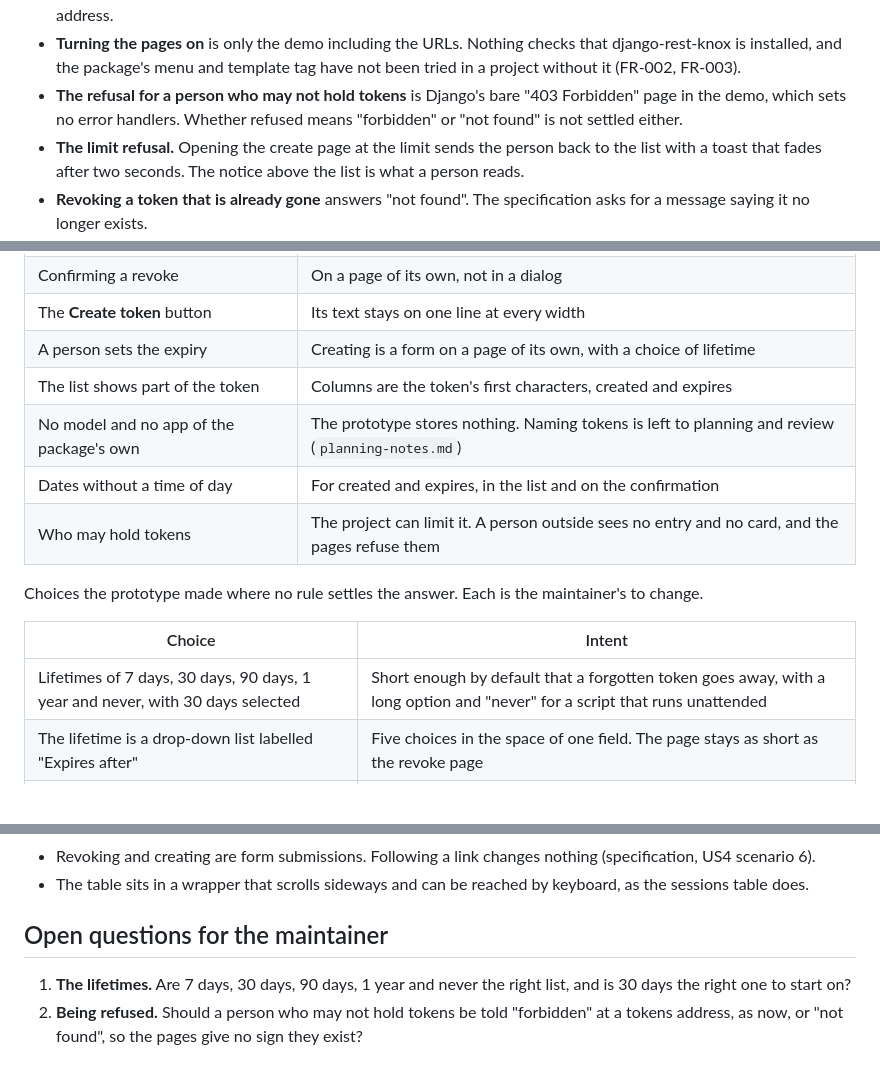
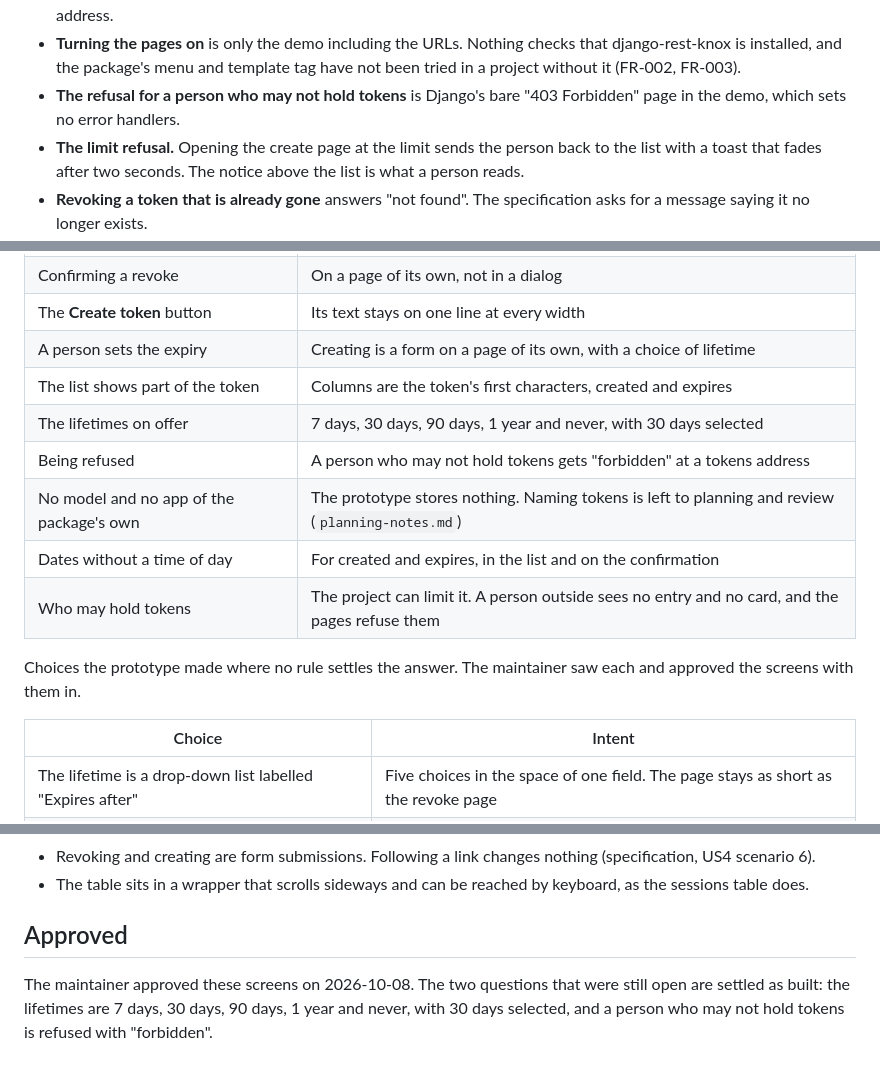
Before and after one commit to django-mvp/django-mvp-accounts, a Markdown page: specs/005-personal-api-tokens/sketch.md, 3 parts joined by grey strips. Rendered like a GitHub page; blank space fills up the shorter version.

Commit message:
FS-005: record the maintainer's approval of the prototype

```diff
--- a/specs/005-personal-api-tokens/sketch.md
+++ b/specs/005-personal-api-tokens/sketch.md
@@ -129,8 +129,7 @@ when it was created and when it expires, says what will stop working, and offers
   django-rest-knox is installed, and the package's menu and template tag have not been tried in a
   project without it (FR-002, FR-003).
 - **The refusal for a person who may not hold tokens** is Django's bare "403 Forbidden" page in
-  the demo, which sets no error handlers. Whether refused means "forbidden" or "not found" is not
-  settled either.
+  the demo, which sets no error handlers.
 - **The limit refusal.** Opening the create page at the limit sends the person back to the list
   with a toast that fades after two seconds. The notice above the list is what a person reads.
 - **Revoking a token that is already gone** answers "not found". The specification asks for a
@@ -164,15 +163,17 @@ Ruled by the maintainer on 2026-10-08. The build may not undo these.
 | The **Create token** button | Its text stays on one line at every width |
 | A person sets the expiry | Creating is a form on a page of its own, with a choice of lifetime |
 | The list shows part of the token | Columns are the token's first characters, created and expires |
+| The lifetimes on offer | 7 days, 30 days, 90 days, 1 year and never, with 30 days selected |
+| Being refused | A person who may not hold tokens gets "forbidden" at a tokens address |
 | No model and no app of the package's own | The prototype stores nothing. Naming tokens is left to planning and review (`planning-notes.md`) |
 | Dates without a time of day | For created and expires, in the list and on the confirmation |
 | Who may hold tokens | The project can limit it. A person outside sees no entry and no card, and the pages refuse them |
 
-Choices the prototype made where no rule settles the answer. Each is the maintainer's to change.
+Choices the prototype made where no rule settles the answer. The maintainer saw each and approved
+the screens with them in.
 
 | Choice | Intent |
 |---|---|
-| Lifetimes of 7 days, 30 days, 90 days, 1 year and never, with 30 days selected | Short enough by default that a forgotten token goes away, with a long option and "never" for a script that runs unattended |
 | The lifetime is a drop-down list labelled "Expires after" | Five choices in the space of one field. The page stays as short as the revoke page |
 | A token that never expires reads "Never" in the Expires column | The column heading already says "Expires" |
 | The card is outlined in the warning colour and carries a warning alert | The one thing that cannot be recovered should be the loudest thing on the page |
@@ -198,9 +199,8 @@ Settled by a rule, and so not open to taste:
 - The table sits in a wrapper that scrolls sideways and can be reached by keyboard, as the
   sessions table does.
 
-## Open questions for the maintainer
+## Approved
 
-1. **The lifetimes.** Are 7 days, 30 days, 90 days, 1 year and never the right list, and is 30 days
-   the right one to start on?
-2. **Being refused.** Should a person who may not hold tokens be told "forbidden" at a tokens
-   address, as now, or "not found", so the pages give no sign they exist?
+The maintainer approved these screens on 2026-10-08. The two questions that were still open are
+settled as built: the lifetimes are 7 days, 30 days, 90 days, 1 year and never, with 30 days
+selected, and a person who may not hold tokens is refused with "forbidden".
```
